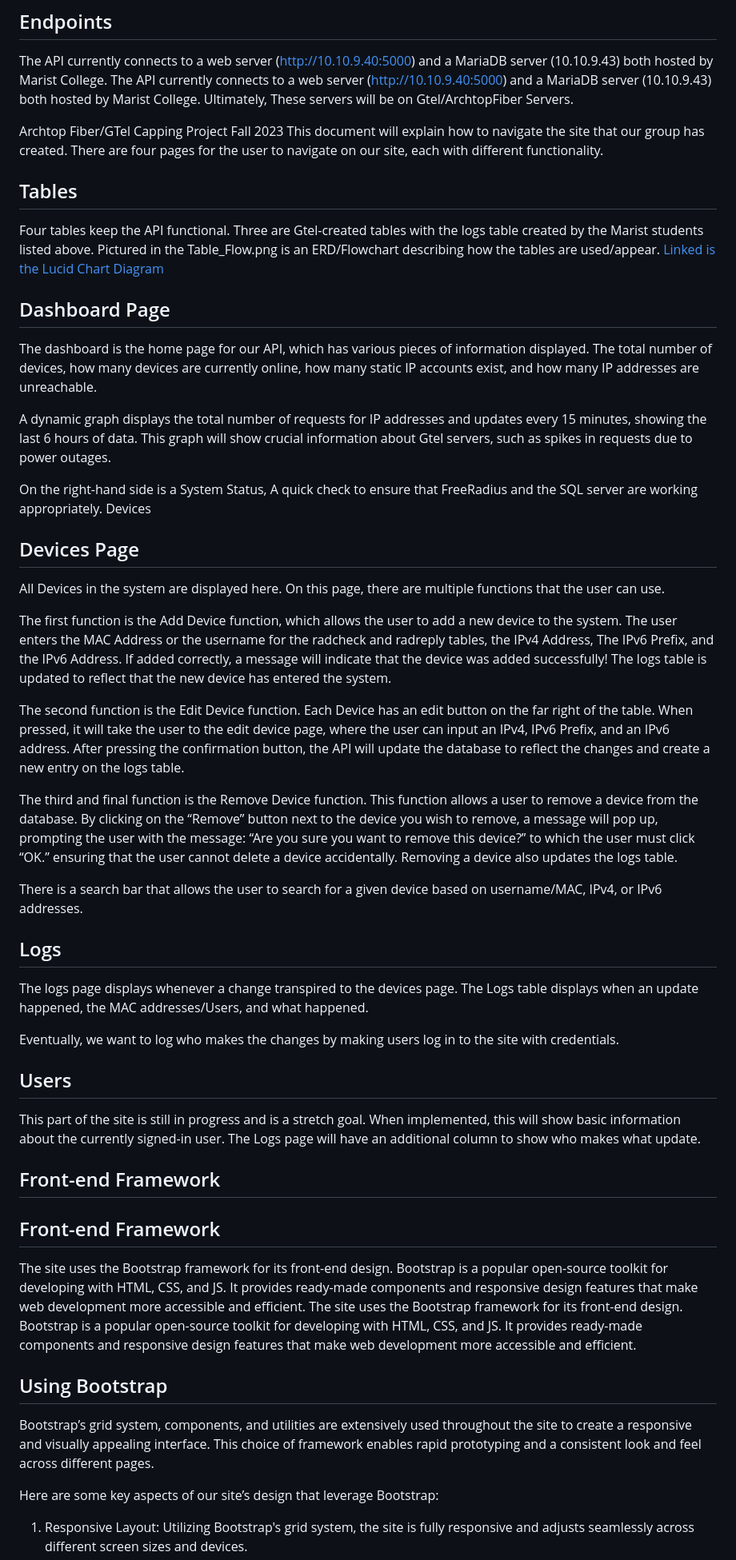
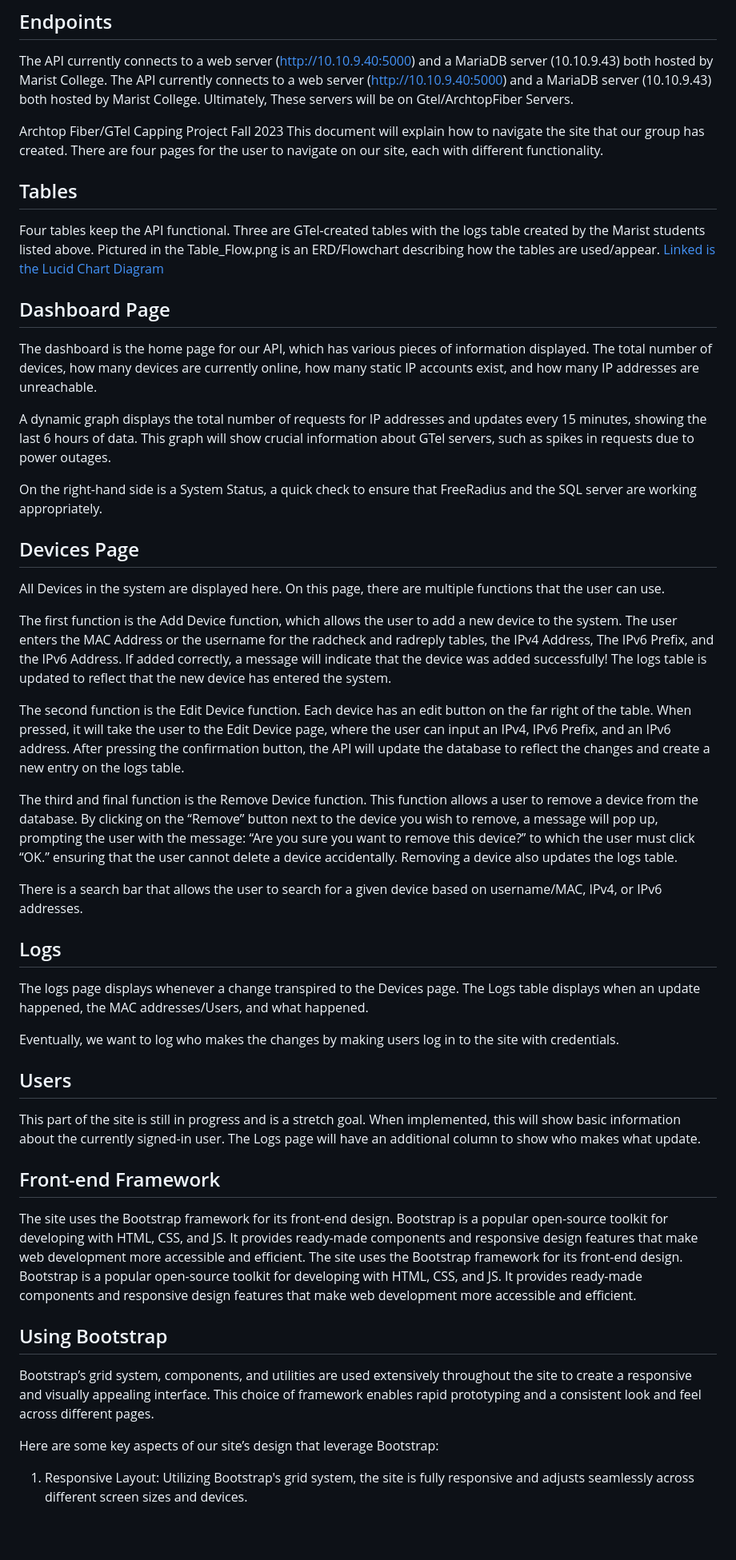
Before and after one commit to 24Bouchers/Capping, a Markdown page: README.md, the part around one of its changes. Shown at 80% size. Rendered like a GitHub page; blank space fills up the shorter version.

```diff
--- a/README.md
+++ b/README.md
@@ -39,18 +38,17 @@ Ultimately, These servers will be on Gtel/ArchtopFiber Servers.
 Archtop Fiber/GTel Capping Project Fall 2023
 This document will explain how to navigate the site that our group has created. There are four pages for the user to navigate on our site, each with different functionality.
 
-
 ## Tables
 
-Four tables keep the API functional. Three are Gtel-created tables with the logs table created by the Marist students listed above. Pictured in the Table_Flow.png is an ERD/Flowchart describing how the tables are used/appear. [Linked is the Lucid Chart Diagram](https://lucid.app/lucidchart/98f36848-a34a-496a-aea1-8b74693481a4/edit?viewport_loc=-435%2C13%2C2602%2C1311%2CzxEJecSUvRbf&invitationId=inv_0f03a49c-5bfb-4f13-b19e-6fabd795f66e)
+Four tables keep the API functional. Three are GTel-created tables with the logs table created by the Marist students listed above. Pictured in the Table_Flow.png is an ERD/Flowchart describing how the tables are used/appear. [Linked is the Lucid Chart Diagram](https://lucid.app/lucidchart/98f36848-a34a-496a-aea1-8b74693481a4/edit?viewport_loc=-435%2C13%2C2602%2C1311%2CzxEJecSUvRbf&invitationId=inv_0f03a49c-5bfb-4f13-b19e-6fabd795f66e)
 
 ## Dashboard Page
+
 The dashboard is the home page for our API, which has various pieces of information displayed. The total number of devices, how many devices are currently online, how many static IP accounts exist, and how many IP addresses are unreachable.
 
-A dynamic graph displays the total number of requests for IP addresses and updates every 15 minutes, showing the last 6 hours of data. This graph will show crucial information about Gtel servers, such as spikes in requests due to power outages.
+A dynamic graph displays the total number of requests for IP addresses and updates every 15 minutes, showing the last 6 hours of data. This graph will show crucial information about GTel servers, such as spikes in requests due to power outages.
 
-On the right-hand side is a System Status, A quick check to ensure that FreeRadius and the SQL server are working appropriately.
-Devices
+On the right-hand side is a System Status, a quick check to ensure that FreeRadius and the SQL server are working appropriately.
 
 ## Devices Page
 
@@ -59,22 +57,21 @@ On this page, there are multiple functions that the user can use.
 
 The first function is the Add Device function, which allows the user to add a new device to the system. The user enters the MAC Address or the username for the radcheck and radreply tables, the IPv4 Address, The IPv6 Prefix, and the IPv6 Address. If added correctly, a message will indicate that the device was added successfully! The logs table is updated to reflect that the new device has entered the system.
 
-The second function is the Edit Device function. Each Device has an edit button on the far right of the table. When pressed, it will take the user to the edit device page, where the user can input an IPv4, IPv6 Prefix, and an IPv6 address. After pressing the confirmation button, the API will update the database to reflect the changes and create a new entry on the logs table.
+The second function is the Edit Device function. Each device has an edit button on the far right of the table. When pressed, it will take the user to the Edit Device page, where the user can input an IPv4, IPv6 Prefix, and an IPv6 address. After pressing the confirmation button, the API will update the database to reflect the changes and create a new entry on the logs table.
 
 The third and final function is the Remove Device function. This function allows a user to remove a device from the database. By clicking on the “Remove” button next to the device you wish to remove, a message will pop up, prompting the user with the message: “Are you sure you want to remove this device?” to which the user must click “OK.” ensuring that the user cannot delete a device accidentally. Removing a device also updates the logs table.
 
 There is a search bar that allows the user to search for a given device based on username/MAC, IPv4, or IPv6 addresses.
 
 ## Logs
-The logs page displays whenever a change transpired to the devices page. The Logs table displays when an update happened, the MAC addresses/Users, and what happened.
+The logs page displays whenever a change transpired to the Devices page. The Logs table displays when an update happened, the MAC addresses/Users, and what happened.
 
 Eventually, we want to log who makes the changes by making users log in to the site with credentials.
 
+## Users
 
-## Users
 This part of the site is still in progress and is a stretch goal. When implemented, this will show basic information about the currently signed-in user. The Logs page will have an additional column to show who makes what update.
 
-## Front-end Framework
 ## Front-end Framework
 
 The site uses the Bootstrap framework for its front-end design. Bootstrap is a popular open-source toolkit for developing with HTML, CSS, and JS. It provides ready-made components and responsive design features that make web development more accessible and efficient.
@@ -82,7 +79,7 @@ The site uses the Bootstrap framework for its front-end design. Bootstrap is a p
 
 ## Using Bootstrap
 
-Bootstrap’s grid system, components, and utilities are extensively used throughout the site to create a responsive and visually appealing interface. This choice of framework enables rapid prototyping and a consistent look and feel across different pages.
+Bootstrap’s grid system, components, and utilities are used extensively throughout the site to create a responsive and visually appealing interface. This choice of framework enables rapid prototyping and a consistent look and feel across different pages.
 
 Here are some key aspects of our site’s design that leverage Bootstrap:
 
```
Also changed, not shown: other parts of README.md (+11 -2 lines).
